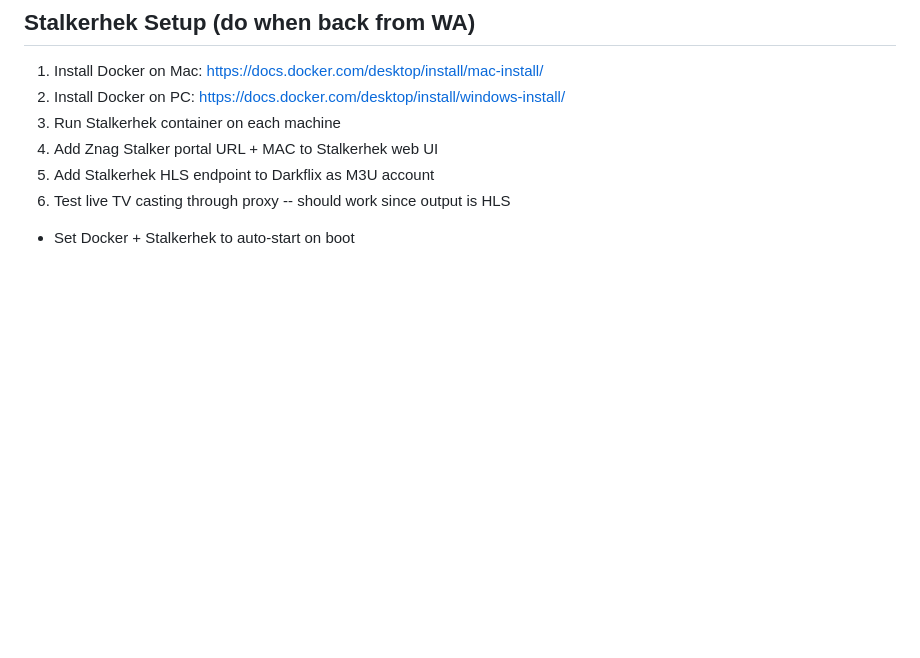
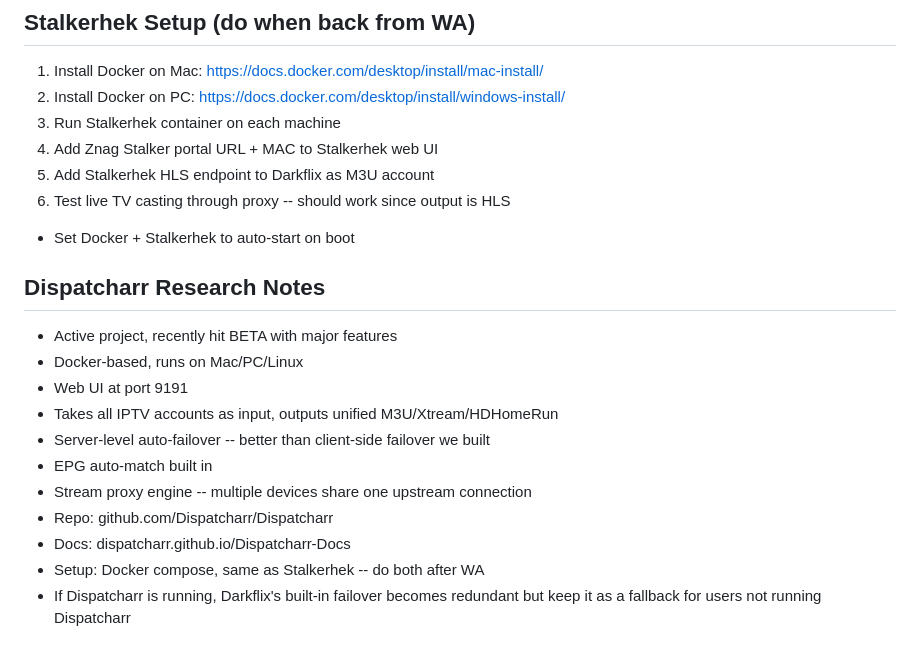
Before and after one commit to Chadloz/darkflix, a Markdown page: CONTEXT.md, the part around the change. Drawn GitHub-style; blank space fills up the shorter version.

Commit message:
Add Dispatcharr research notes

```diff
--- a/CONTEXT.md
+++ b/CONTEXT.md
@@ -105,3 +105,17 @@ Not needed. Stalker accounts working fine after previous fixes. Stalkerhek solve
 5. Add Stalkerhek HLS endpoint to Darkflix as M3U account
 6. Test live TV casting through proxy -- should work since output is HLS
 - Set Docker + Stalkerhek to auto-start on boot
+
+## Dispatcharr Research Notes
+- Active project, recently hit BETA with major features
+- Docker-based, runs on Mac/PC/Linux
+- Web UI at port 9191
+- Takes all IPTV accounts as input, outputs unified M3U/Xtream/HDHomeRun
+- Server-level auto-failover -- better than client-side failover we built
+- EPG auto-match built in
+- Stream proxy engine -- multiple devices share one upstream connection
+- Repo: github.com/Dispatcharr/Dispatcharr
+- Docs: dispatcharr.github.io/Dispatcharr-Docs
+- Setup: Docker compose, same as Stalkerhek -- do both after WA
+- If Dispatcharr is running, Darkflix's built-in failover becomes redundant
+  but keep it as a fallback for users not running Dispatcharr
```
